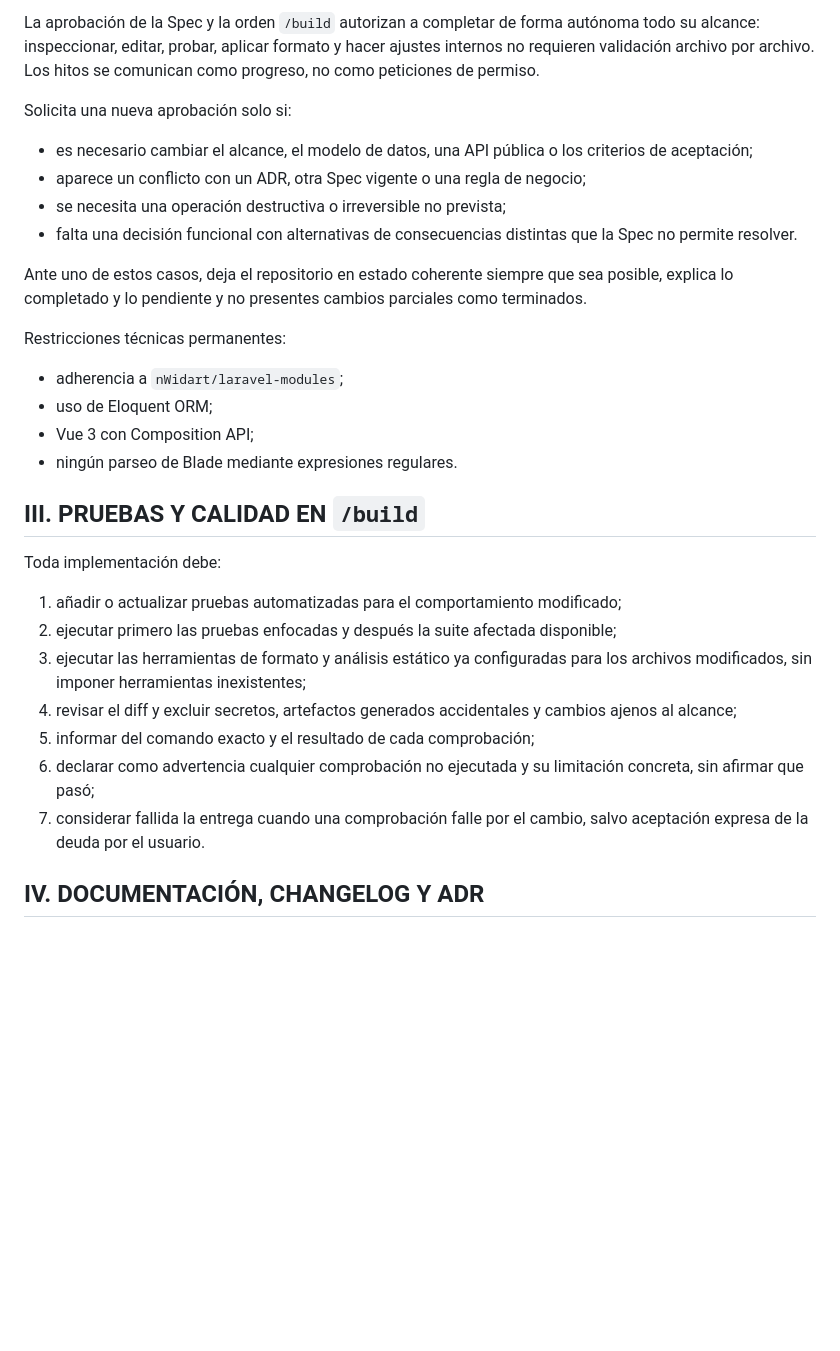
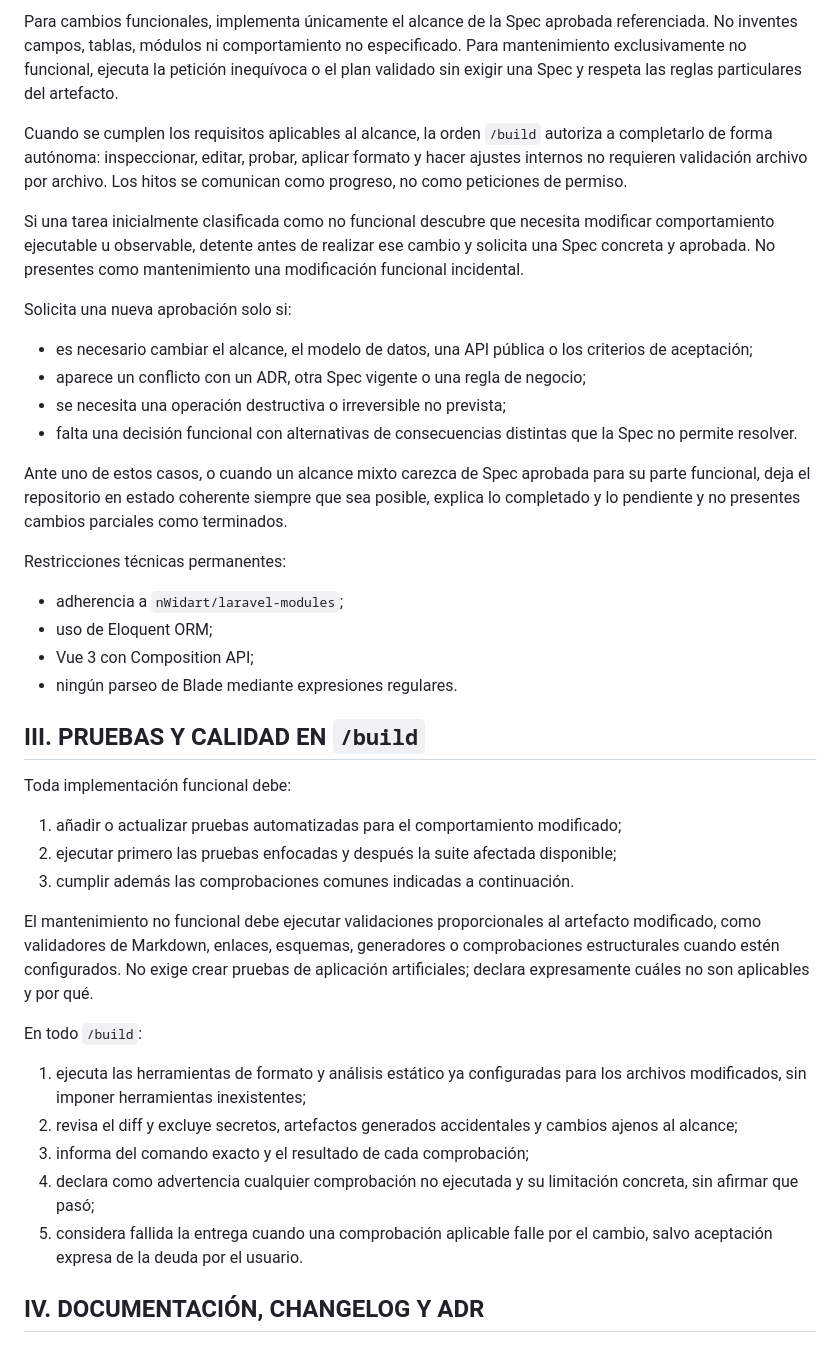
Before and after one commit to jcalafatbarcelo/cms-kitsune-project, a Markdown page: AGENTS.md, the part around one of its changes. Drawn GitHub-style; blank space fills up the shorter version.

```diff
--- a/AGENTS.md
+++ b/AGENTS.md
@@ -43,8 +96,19 @@ campos, tablas, módulos ni comportamiento no especificado.
 
-La aprobación de la Spec y la orden `/build` autorizan a completar de forma
-autónoma todo su alcance: inspeccionar, editar, probar, aplicar formato y hacer
-ajustes internos no requieren validación archivo por archivo. Los hitos se
-comunican como progreso, no como peticiones de permiso.
+Para cambios funcionales, implementa únicamente el alcance de la Spec aprobada
+referenciada. No inventes campos, tablas, módulos ni comportamiento no
+especificado. Para mantenimiento exclusivamente no funcional, ejecuta la
+petición inequívoca o el plan validado sin exigir una Spec y respeta las reglas
+particulares del artefacto.
+
+Cuando se cumplen los requisitos aplicables al alcance, la orden `/build`
+autoriza a completarlo de forma autónoma: inspeccionar, editar, probar, aplicar
+formato y hacer ajustes internos no requieren validación archivo por archivo.
+Los hitos se comunican como progreso, no como peticiones de permiso.
+
+Si una tarea inicialmente clasificada como no funcional descubre que necesita
+modificar comportamiento ejecutable u observable, detente antes de realizar ese
+cambio y solicita una Spec concreta y aprobada. No presentes como mantenimiento
+una modificación funcional incidental.
 
 Solicita una nueva aprobación solo si:
 
@@ -55,7 +119,8 @@ Solicita una nueva aprobación solo si:
 - falta una decisión funcional con alternativas de consecuencias distintas que
   la Spec no permite resolver.
 
-Ante uno de estos casos, deja el repositorio en estado coherente siempre que sea
+Ante uno de estos casos, o cuando un alcance mixto carezca de Spec aprobada para
+su parte funcional, deja el repositorio en estado coherente siempre que sea
 posible, explica lo completado y lo pendiente y no presentes cambios parciales
 como terminados.
 
@@ -68,19 +133,29 @@ Restricciones técnicas permanentes:
 
 ## III. PRUEBAS Y CALIDAD EN `/build`
 
-Toda implementación debe:
+Toda implementación funcional debe:
 
 1. añadir o actualizar pruebas automatizadas para el comportamiento modificado;
 2. ejecutar primero las pruebas enfocadas y después la suite afectada disponible;
-3. ejecutar las herramientas de formato y análisis estático ya configuradas para
+3. cumplir además las comprobaciones comunes indicadas a continuación.
+
+El mantenimiento no funcional debe ejecutar validaciones proporcionales al
+artefacto modificado, como validadores de Markdown, enlaces, esquemas,
+generadores o comprobaciones estructurales cuando estén configurados. No exige
+crear pruebas de aplicación artificiales; declara expresamente cuáles no son
+aplicables y por qué.
+
+En todo `/build`:
+
+1. ejecuta las herramientas de formato y análisis estático ya configuradas para
    los archivos modificados, sin imponer herramientas inexistentes;
-4. revisar el diff y excluir secretos, artefactos generados accidentales y
+2. revisa el diff y excluye secretos, artefactos generados accidentales y
    cambios ajenos al alcance;
-5. informar del comando exacto y el resultado de cada comprobación;
-6. declarar como advertencia cualquier comprobación no ejecutada y su limitación
+3. informa del comando exacto y el resultado de cada comprobación;
+4. declara como advertencia cualquier comprobación no ejecutada y su limitación
    concreta, sin afirmar que pasó;
-7. considerar fallida la entrega cuando una comprobación falle por el cambio,
-   salvo aceptación expresa de la deuda por el usuario.
+5. considera fallida la entrega cuando una comprobación aplicable falle por el
+   cambio, salvo aceptación expresa de la deuda por el usuario.
 
 ## IV. DOCUMENTACIÓN, CHANGELOG Y ADR
 
```
Also changed, not shown: other parts of AGENTS.md (+97 -22 lines).
